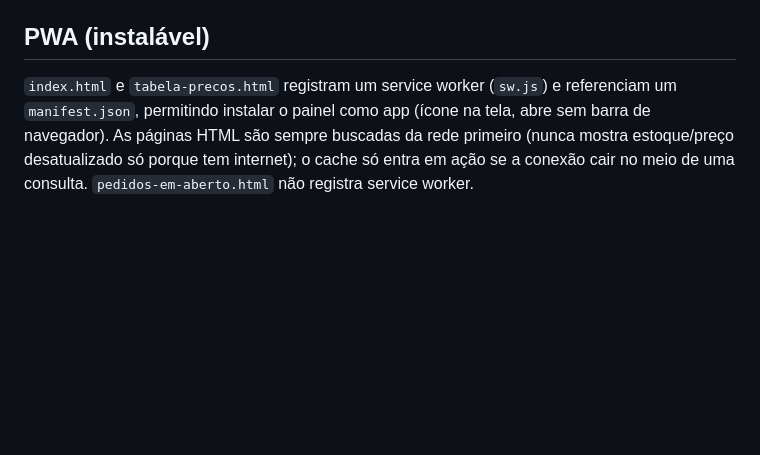
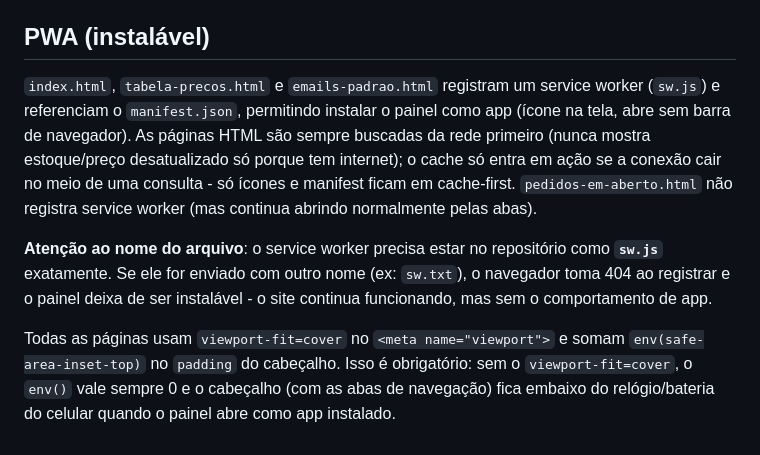
Before and after one commit to Pnetor/Comercial-Varejo-Apucarana, a Markdown page: README.md, the part around one of its changes. GitHub-like rendering; blank space fills up the shorter version.

Commit message:
Atualizado
Updated PWA section with detailed service worker requirements and cache behavior.

```diff
--- a/README.md
+++ b/README.md
@@ -99,10 +100,23 @@ objeto na lista `TEMPLATES` dentro do `<script>` de `emails-padrao.html`.
 
 ## PWA (instalável)
 
-`index.html` e `tabela-precos.html` registram um service worker
-(`sw.js`) e referenciam um `manifest.json`, permitindo instalar o painel
-como app (ícone na tela, abre sem barra de navegador). As páginas HTML
-são sempre buscadas da rede primeiro (nunca mostra estoque/preço
-desatualizado só porque tem internet); o cache só entra em ação se a
-conexão cair no meio de uma consulta. `pedidos-em-aberto.html` não
-registra service worker.
+`index.html`, `tabela-precos.html` e `emails-padrao.html` registram um
+service worker (`sw.js`) e referenciam o `manifest.json`, permitindo
+instalar o painel como app (ícone na tela, abre sem barra de navegador).
+As páginas HTML são sempre buscadas da rede primeiro (nunca mostra
+estoque/preço desatualizado só porque tem internet); o cache só entra em
+ação se a conexão cair no meio de uma consulta - só ícones e manifest
+ficam em cache-first. `pedidos-em-aberto.html` não registra service
+worker (mas continua abrindo normalmente pelas abas).
+
+**Atenção ao nome do arquivo**: o service worker precisa estar no
+repositório como **`sw.js`** exatamente. Se ele for enviado com outro
+nome (ex: `sw.txt`), o navegador toma 404 ao registrar e o painel deixa
+de ser instalável - o site continua funcionando, mas sem o comportamento
+de app.
+
+Todas as páginas usam `viewport-fit=cover` no `<meta name="viewport">` e
+somam `env(safe-area-inset-top)` no `padding` do cabeçalho. Isso é
+obrigatório: sem o `viewport-fit=cover`, o `env()` vale sempre 0 e o
+cabeçalho (com as abas de navegação) fica embaixo do relógio/bateria do
+celular quando o painel abre como app instalado.
```
Also changed, not shown: other parts of README.md (+1 -0 lines).
